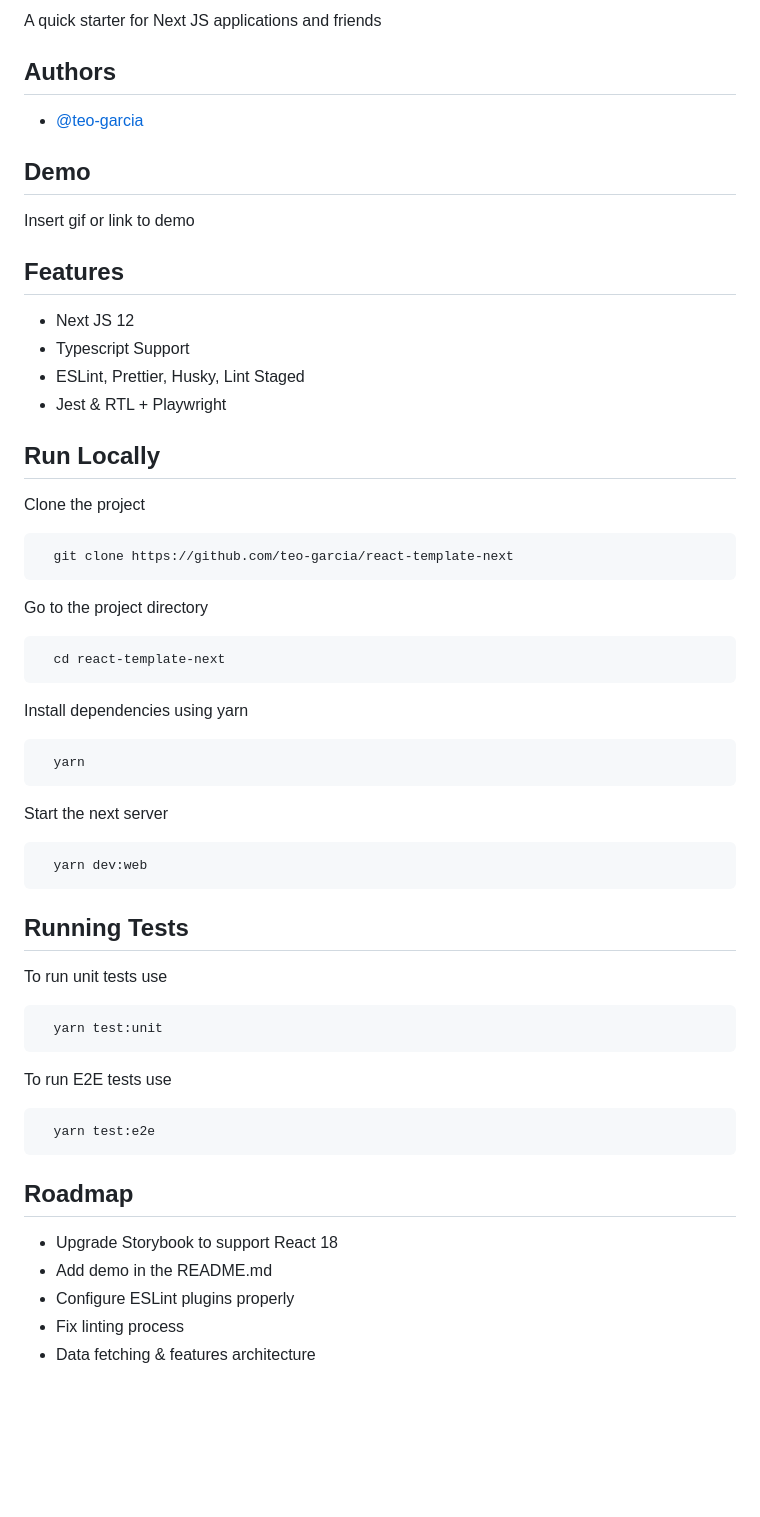
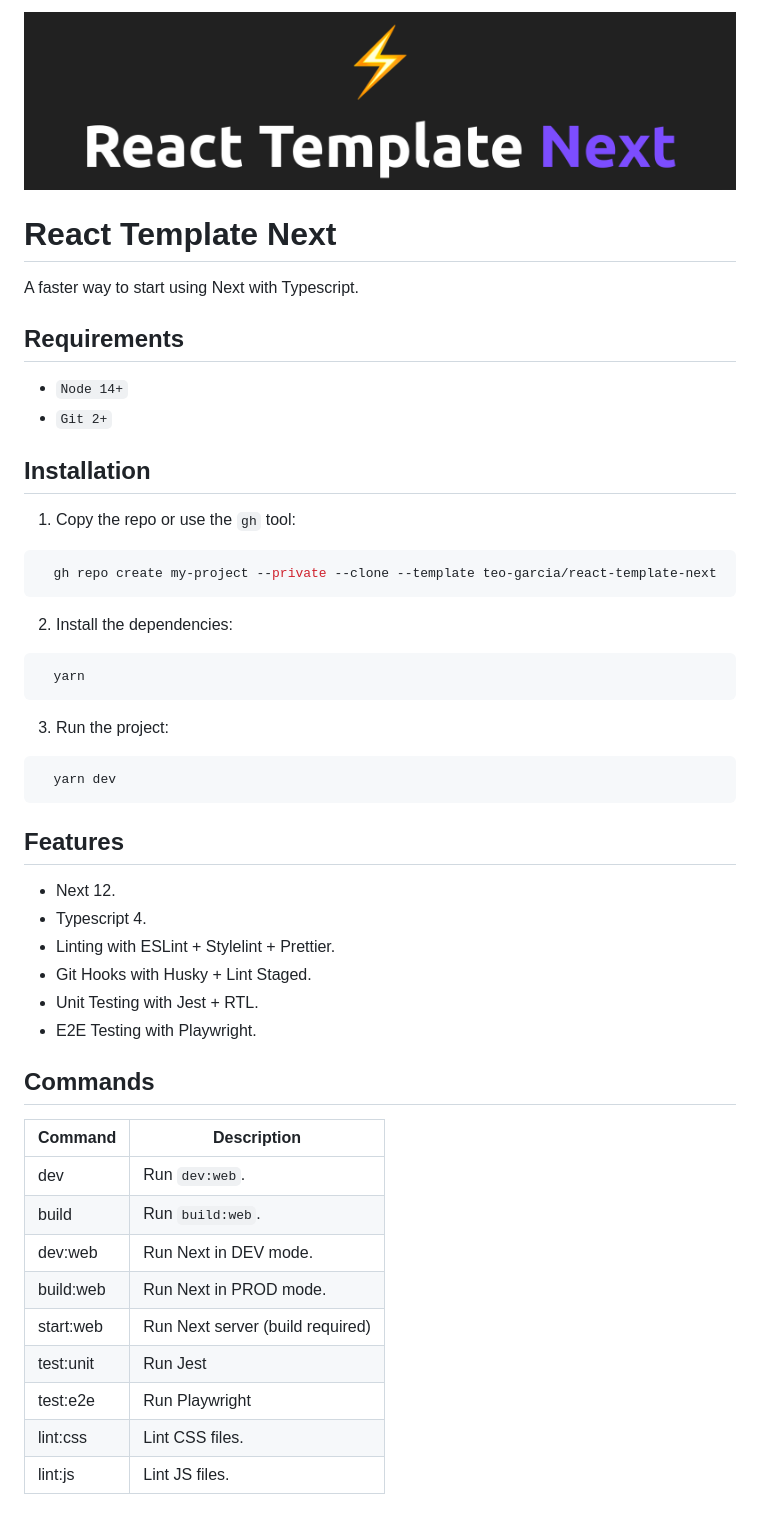
Before and after one commit to teo-garcia/react-template-next, a Markdown page: README.md, the part around the change printed below. GitHub-like rendering; pictures changed too: README.png (added); blank space fills up the shorter version.

Commit message:
feat: add readme file

````diff
--- a/README.md
+++ b/README.md
@@ -2,71 +3,54 @@
 
-A quick starter for Next JS applications and friends
+![README.md banner](./README.png)
 
+# React Template Next
 
-## Authors
+A faster way to start using Next with Typescript.
 
-- [@teo-garcia](https://www.github.com/teo-garcia)
+## Requirements
 
+- `Node 14+`
+- `Git 2+`
 
-## Demo
+## Installation
 
-Insert gif or link to demo
-
-
-## Features
-
-- Next JS 12
-- Typescript Support
-- ESLint, Prettier, Husky, Lint Staged
-- Jest & RTL + Playwright
-
-
-## Run Locally
-
-Clone the project
+1. Copy the repo or use the `gh` tool:
 
 ```bash
-  git clone https://github.com/teo-garcia/react-template-next
+  gh repo create my-project --private --clone --template teo-garcia/react-template-next
 ```
 
-Go to the project directory
-
-```bash
-  cd react-template-next
-```
-
-Install dependencies using yarn
+2. Install the dependencies:
 
 ```bash
   yarn
 ```
 
-Start the next server
+3. Run the project:
 
 ```bash
-  yarn dev:web
+  yarn dev
 ```
 
+## Features
 
-## Running Tests
+- Next 12.
+- Typescript 4.
+- Linting with ESLint + Stylelint + Prettier.
+- Git Hooks with Husky + Lint Staged.
+- Unit Testing with Jest + RTL.
+- E2E Testing with Playwright.
 
-To run unit tests use
+## Commands
 
-```bash
-  yarn test:unit
-```
-
-To run E2E tests use
-
-```bash
-  yarn test:e2e
-```
-
-
-## Roadmap
-
-- Upgrade Storybook to support React 18
-- Add demo in the README.md
-- Configure ESLint plugins properly
-- Fix linting process
-- Data fetching & features architecture
+| **Command** | **Description**                  |
+| ----------- | -------------------------------- |
+| dev         | Run `dev:web`.                   |
+| build       | Run `build:web`.                 |
+| dev:web     | Run Next in DEV mode.            |
+| build:web   | Run Next in PROD mode.           |
+| start:web   | Run Next server (build required) |
+| test:unit   | Run Jest                         |
+| test:e2e    | Run Playwright                   |
+| lint:css    | Lint CSS files.                  |
+| lint:js     | Lint JS files.                   |
````
Also changed, not shown: other parts of README.md (+2 -1 lines), LICENSE.md (added, +7 -0 lines), 4 other files.
